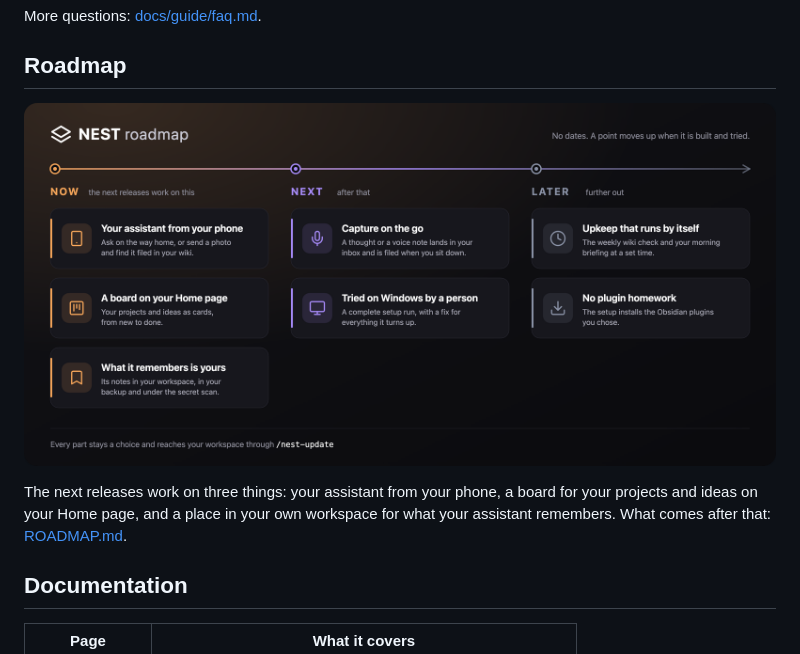
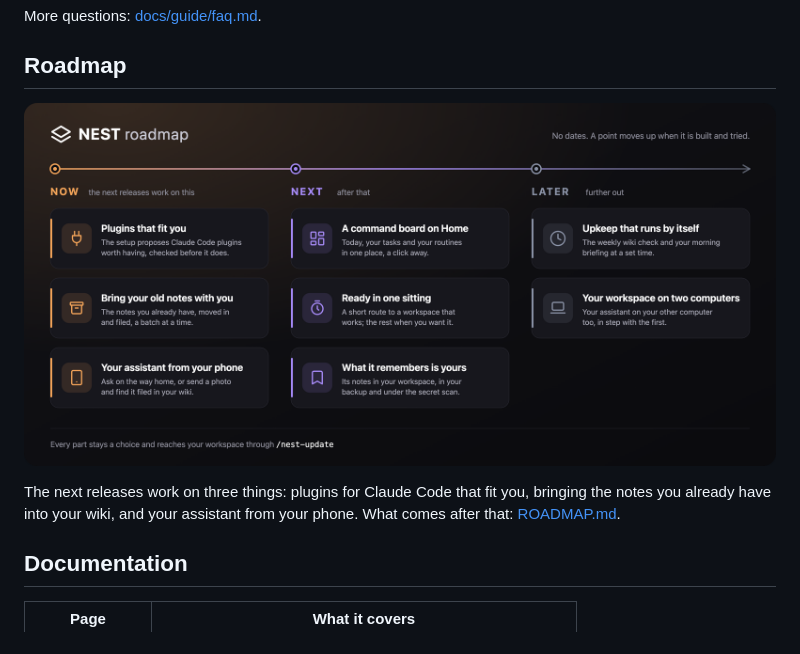
Before and after one commit to nickyjacobs/NEST, a Markdown page: README.md, the part around one of its changes. GitHub-like rendering; pictures changed too: assets/roadmap.png.

```diff
--- a/README.md
+++ b/README.md
@@ -199,8 +199,8 @@ More questions: [docs/guide/faq.md](docs/guide/faq.md).
 </p>
 
-The next releases work on three things: your assistant from your phone, a board for your
-projects and ideas on your Home page, and a place in your own workspace for what your
-assistant remembers. What comes after that: [ROADMAP.md](ROADMAP.md).
+The next releases work on three things: plugins for Claude Code that fit you, bringing the
+notes you already have into your wiki, and your assistant from your phone. What comes after
+that: [ROADMAP.md](ROADMAP.md).
 
 ## Documentation
 
```
Also changed, not shown: other parts of README.md (+1 -1 lines), CHANGELOG.md (+6 -0 lines), ROADMAP.md (+22 -16 lines), 1 other file.
